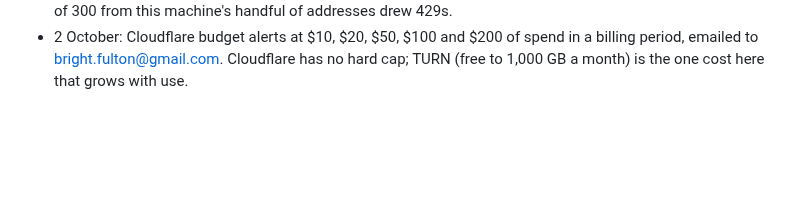
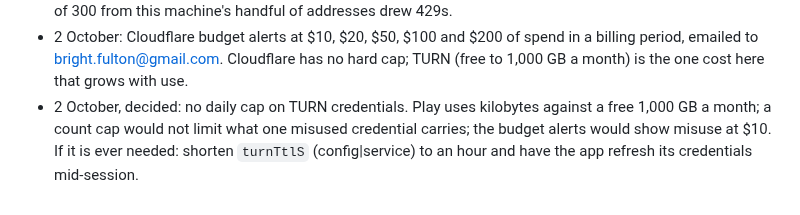
Before and after one commit to bfulton/open-hearts, a Markdown page: docs/launch/blocked-on-owner.md, the part around the change. Rendered like a GitHub page; blank space fills up the shorter version.

Commit message:
Owner list: no TURN cap, and why
Co-Authored-By: Claude Opus 5.5 <noreply@anthropic.com>
Claude-Session: https://claude.ai/code/session_01W92ERJ2vuziEpghjrqPe5w

```diff
--- a/docs/launch/blocked-on-owner.md
+++ b/docs/launch/blocked-on-owner.md
@@ -165,3 +165,8 @@ the bottom with the day.
   of spend in a billing period, emailed to bright.fulton@gmail.com.
   Cloudflare has no hard cap; TURN (free to 1,000 GB a month) is the
   one cost here that grows with use.
+- 2 October, decided: no daily cap on TURN credentials. Play uses
+  kilobytes against a free 1,000 GB a month; a count cap would not limit
+  what one misused credential carries; the budget alerts would show
+  misuse at $10. If it is ever needed: shorten `turnTtlS` (config|service)
+  to an hour and have the app refresh its credentials mid-session.
```
